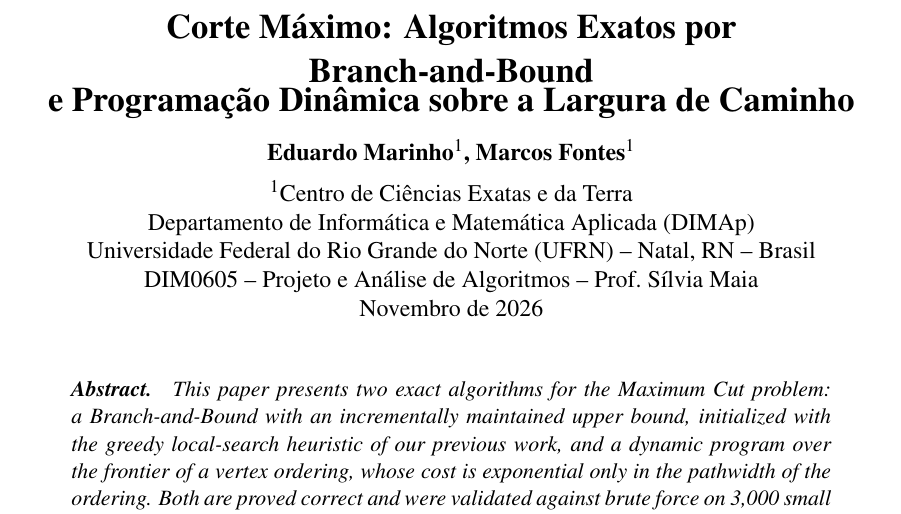
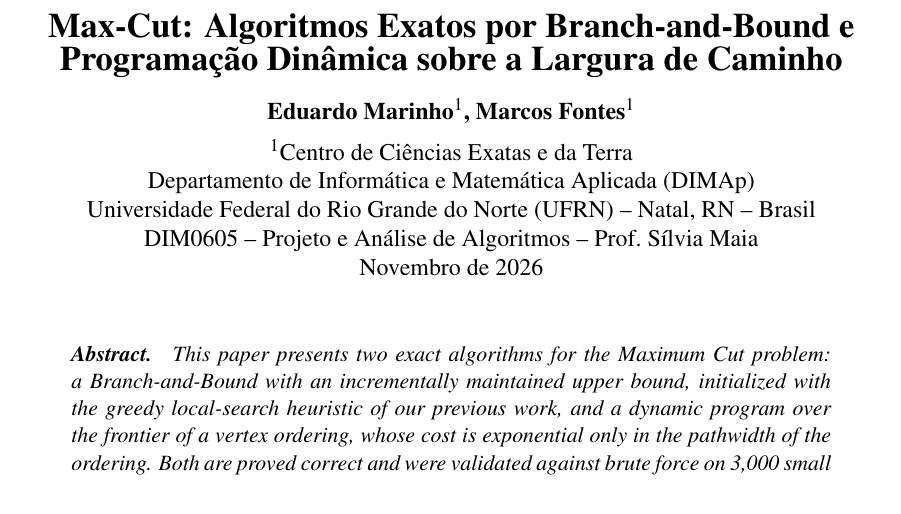
Before and after one commit to Marcosfont2/codigo_max_cut_t2, a LaTeX document (relatorio/relatorio.tex): part of page 1 of 13, cut so that both start at the same text. Compiled offline with pdfLaTeX.

Commit message:
mudança no layout

```diff
--- a/relatorio/relatorio.tex
+++ b/relatorio/relatorio.tex
@@ -1,7 +1,7 @@
 \input{preambulo}
 \begin{document}
 \begin{center}
-{\Large\bfseries Corte Máximo: Algoritmos Exatos por Branch-and-Bound\\ e Programação Dinâmica sobre a Largura de Caminho}\\[10pt]
+{\Large\bfseries Max-Cut: Algoritmos Exatos por Branch-and-Bound e Programação Dinâmica sobre a Largura de Caminho}\\[10pt]
 {\bfseries Eduardo Marinho$^1$, Marcos Fontes$^1$}\\[6pt]
 $^1$Centro de Ciências Exatas e da Terra\\
 Departamento de Informática e Matemática Aplicada (DIMAp)\\
```
Also changed, not shown: relatorio/relatorio.pdf.
